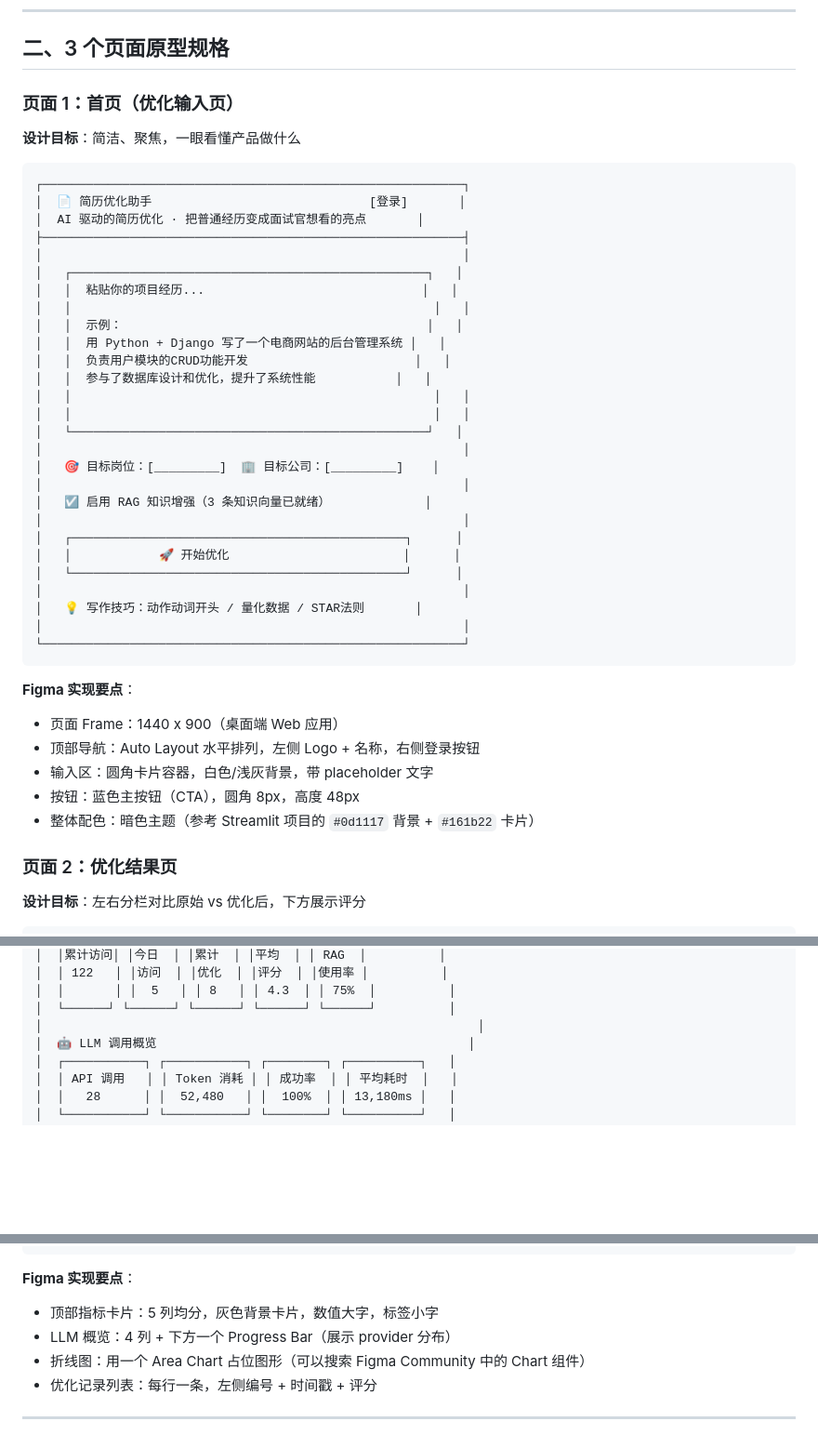
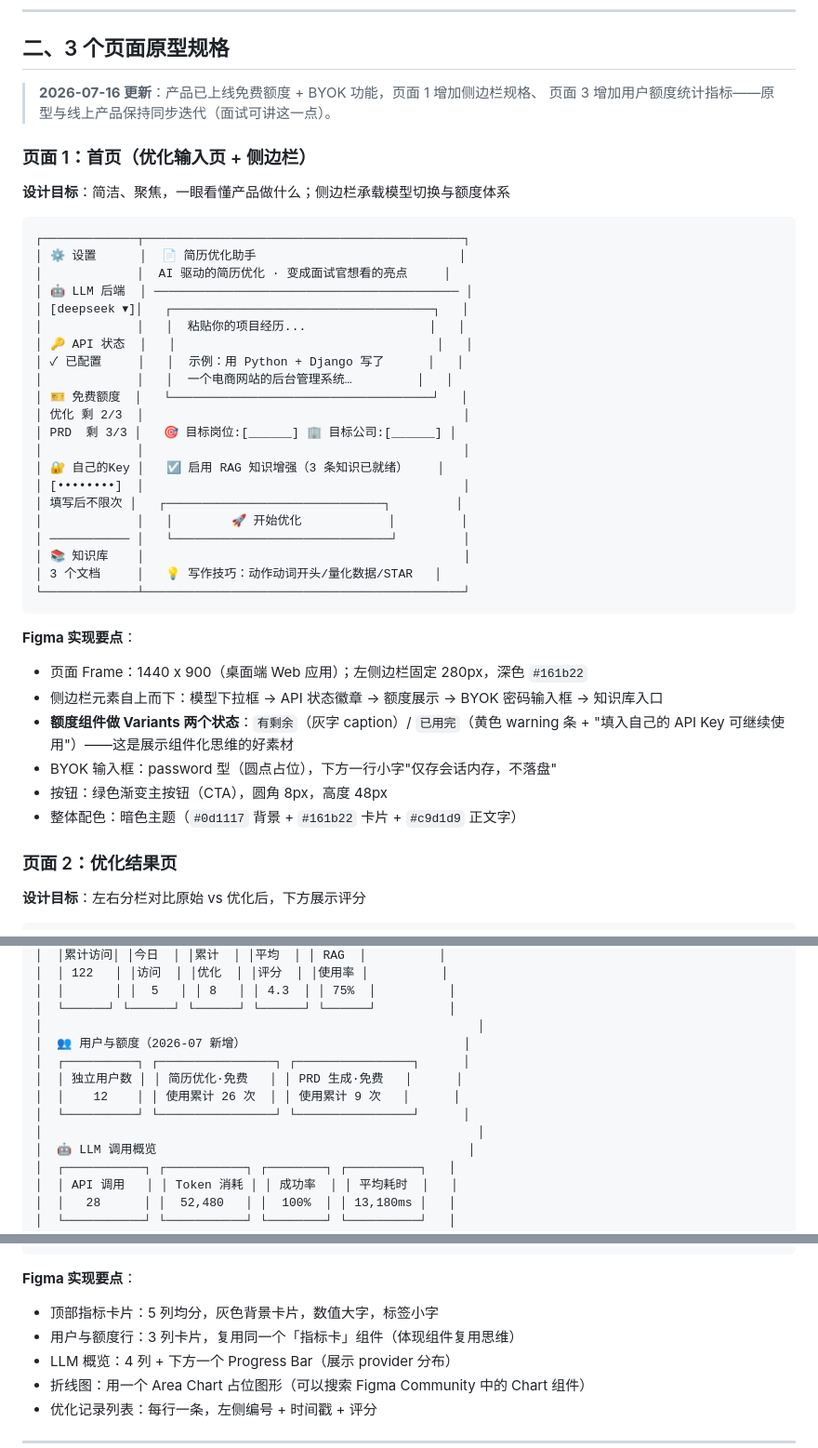
Before and after one commit to addws1/resume-optimizer, a Markdown page: docs/figma-learning-roadmap.md, 3 parts joined by grey strips. Shown at 93% size. Drawn GitHub-style; blank space fills up the shorter version.

Commit message:
docs: Figma 原型规格同步免费额度+BYOK 功能（侧边栏规格、额度组件变体、看板用户额度指标）

````diff
--- a/docs/figma-learning-roadmap.md
+++ b/docs/figma-learning-roadmap.md
@@ -54,46 +54,44 @@
 
 ## 二、3 个页面原型规格
 
-### 页面 1：首页（优化输入页）
+> **2026-07-16 更新**：产品已上线免费额度 + BYOK 功能，页面 1 增加侧边栏规格、
+> 页面 3 增加用户额度统计指标——原型与线上产品保持同步迭代（面试可讲这一点）。
 
-**设计目标**：简洁、聚焦，一眼看懂产品做什么
+### 页面 1：首页（优化输入页 + 侧边栏）
+
+**设计目标**：简洁、聚焦，一眼看懂产品做什么；侧边栏承载模型切换与额度体系
 
 ```
-┌──────────────────────────────────────────────────────────┐
-│  📄 简历优化助手                              [登录]       │
-│  AI 驱动的简历优化 · 把普通经历变成面试官想看的亮点       │
-├──────────────────────────────────────────────────────────┤
-│                                                          │
-│   ┌─────────────────────────────────────────────────┐   │
-│   │  粘贴你的项目经历...                              │   │
-│   │                                                  │   │
-│   │  示例：                                          │   │
-│   │  用 Python + Django 写了一个电商网站的后台管理系统 │   │
-│   │  负责用户模块的CRUD功能开发                       │   │
-│   │  参与了数据库设计和优化，提升了系统性能           │   │
-│   │                                                  │   │
-│   │                                                  │   │
-│   └─────────────────────────────────────────────────┘   │
-│                                                          │
-│   🎯 目标岗位：[_________]  🏢 目标公司：[_________]    │
-│                                                          │
-│   ☑️ 启用 RAG 知识增强（3 条知识向量已就绪）             │
-│                                                          │
-│   ┌──────────────────────────────────────────────┐      │
-│   │            🚀 开始优化                        │      │
-│   └──────────────────────────────────────────────┘      │
-│                                                          │
-│   💡 写作技巧：动作动词开头 / 量化数据 / STAR法则       │
-│                                                          │
-└──────────────────────────────────────────────────────────┘
+┌─────────────┬────────────────────────────────────────────┐
+│ ⚙️ 设置      │  📄 简历优化助手                            │
+│             │  AI 驱动的简历优化 · 变成面试官想看的亮点     │
+│ 🤖 LLM 后端  │ ────────────────────────────────────────── │
+│ [deepseek ▾]│   ┌────────────────────────────────────┐   │
+│             │   │  粘贴你的项目经历...                 │   │
+│ 🔑 API 状态  │   │                                    │   │
+│ ✓ 已配置     │   │  示例：用 Python + Django 写了      │   │
+│             │   │  一个电商网站的后台管理系统…         │   │
+│ 🎫 免费额度  │   └────────────────────────────────────┘   │
+│ 优化 剩 2/3  │                                            │
+│ PRD  剩 3/3 │   🎯 目标岗位:[______] 🏢 目标公司:[______] │
+│             │                                            │
+│ 🔐 自己的Key │   ☑️ 启用 RAG 知识增强（3 条知识已就绪）    │
+│ [••••••••]  │                                            │
+│ 填写后不限次 │   ┌──────────────────────────────┐         │
+│             │   │        🚀 开始优化            │         │
+│ ─────────── │   └──────────────────────────────┘         │
+│ 📚 知识库    │                                            │
+│ 3 个文档     │   💡 写作技巧：动作动词开头/量化数据/STAR   │
+└─────────────┴────────────────────────────────────────────┘
 ```
 
 **Figma 实现要点**：
-- 页面 Frame：1440 x 900（桌面端 Web 应用）
-- 顶部导航：Auto Layout 水平排列，左侧 Logo + 名称，右侧登录按钮
-- 输入区：圆角卡片容器，白色/浅灰背景，带 placeholder 文字
-- 按钮：蓝色主按钮（CTA），圆角 8px，高度 48px
-- 整体配色：暗色主题（参考 Streamlit 项目的 `#0d1117` 背景 + `#161b22` 卡片）
+- 页面 Frame：1440 x 900（桌面端 Web 应用）；左侧边栏固定 280px，深色 `#161b22`
+- 侧边栏元素自上而下：模型下拉框 → API 状态徽章 → 额度展示 → BYOK 密码输入框 → 知识库入口
+- **额度组件做 Variants 两个状态**：`有剩余`（灰字 caption）/ `已用完`（黄色 warning 条 + "填入自己的 API Key 可继续使用"）——这是展示组件化思维的好素材
+- BYOK 输入框：password 型（圆点占位），下方一行小字"仅存会话内存，不落盘"
+- 按钮：绿色渐变主按钮（CTA），圆角 8px，高度 48px
+- 整体配色：暗色主题（`#0d1117` 背景 + `#161b22` 卡片 + `#c9d1d9` 正文字）
 
 ### 页面 2：优化结果页
 
@@ -154,6 +152,12 @@
 │  │       │ │  5   │ │ 8   │ │ 4.3  │ │ 75%  │          │
 │  └──────┘ └──────┘ └──────┘ └──────┘ └──────┘          │
 │                                                            │
+│  👥 用户与额度（2026-07 新增）                              │
+│  ┌──────────┐ ┌────────────────┐ ┌────────────────┐      │
+│  │ 独立用户数 │ │ 简历优化·免费   │ │ PRD 生成·免费   │      │
+│  │    12    │ │ 使用累计 26 次  │ │ 使用累计 9 次   │      │
+│  └──────────┘ └────────────────┘ └────────────────┘      │
+│                                                            │
 │  🤖 LLM 调用概览                                           │
 │  ┌───────────┐ ┌───────────┐ ┌────────┐ ┌──────────┐   │
 │  │ API 调用   │ │ Token 消耗 │ │ 成功率  │ │ 平均耗时  │   │
@@ -184,6 +188,7 @@
 
 **Figma 实现要点**：
 - 顶部指标卡片：5 列均分，灰色背景卡片，数值大字，标签小字
+- 用户与额度行：3 列卡片，复用同一个「指标卡」组件（体现组件复用思维）
 - LLM 概览：4 列 + 下方一个 Progress Bar（展示 provider 分布）
 - 折线图：用一个 Area Chart 占位图形（可以搜索 Figma Community 中的 Chart 组件）
 - 优化记录列表：每行一条，左侧编号 + 时间戳 + 评分
````
